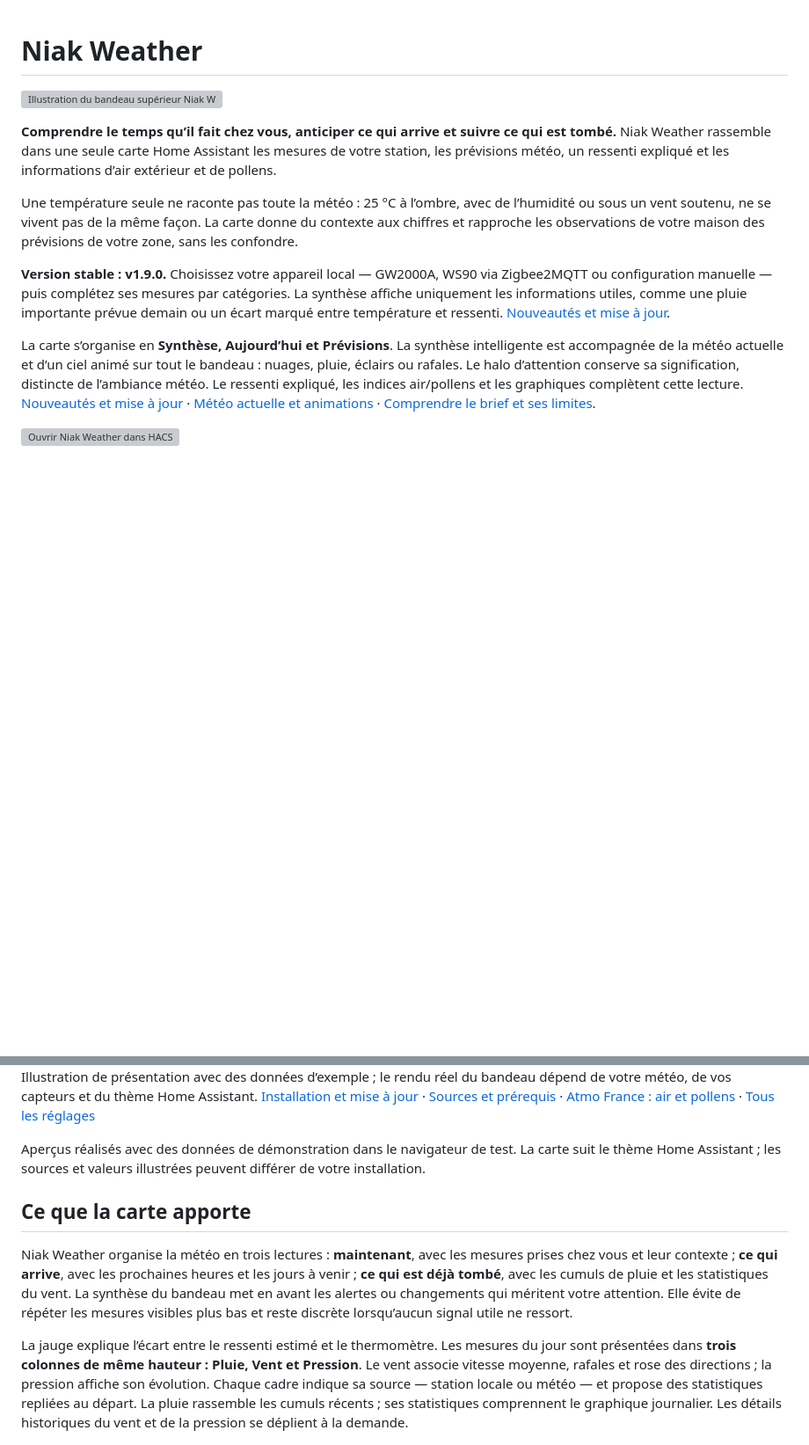
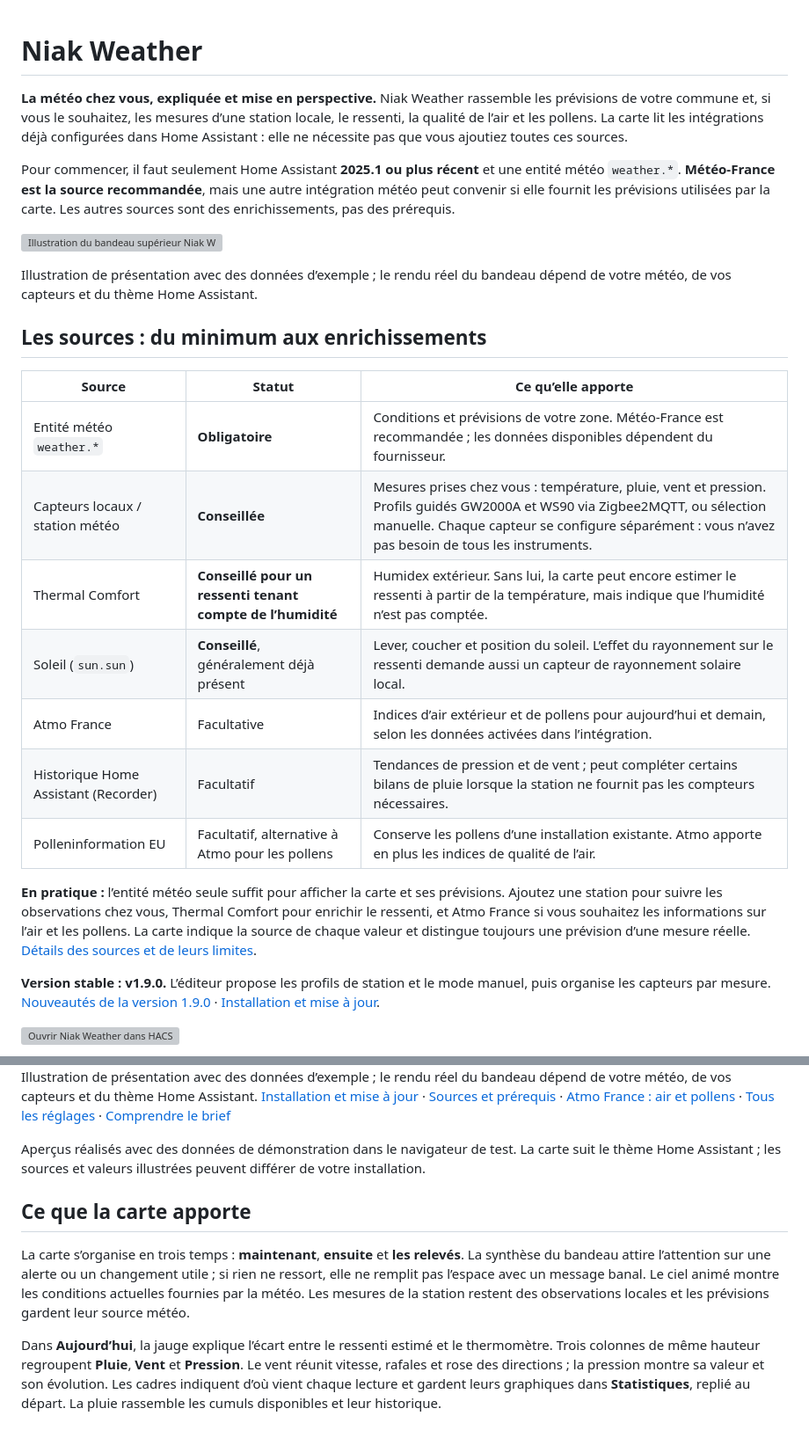
Before and after one commit to Niakman13/niak-weather, a Markdown page: README.md, 2 parts joined by grey strips. Shown at 88% size. Rendered like a GitHub page; blank space fills up the shorter version; grey boxes are pictures that could not be loaded.

Commit message:
docs: clarify data sources and project overview

```diff
--- a/README.md
+++ b/README.md
@@ -1,29 +1,43 @@
 # Niak Weather
+
+**La météo chez vous, expliquée et mise en perspective.** Niak Weather rassemble les prévisions de votre commune et, si vous le souhaitez, les mesures d’une station locale, le ressenti, la qualité de l’air et les pollens. La carte lit les intégrations déjà configurées dans Home Assistant : elle ne nécessite pas que vous ajoutiez toutes ces sources.
+
+Pour commencer, il faut seulement Home Assistant **2025.1 ou plus récent** et une entité météo `weather.*`. **Météo-France est la source recommandée**, mais une autre intégration météo peut convenir si elle fournit les prévisions utilisées par la carte. Les autres sources sont des enrichissements, pas des prérequis.
 
 ![Illustration du bandeau supérieur Niak Weather : synthèse utile, ciel animé et météo actuelle](docs/images/niak-weather-banner.png)
 
-**Comprendre le temps qu’il fait chez vous, anticiper ce qui arrive et suivre ce qui est tombé.** Niak Weather rassemble dans une seule carte Home Assistant les mesures de votre station, les prévisions météo, un ressenti expliqué et les informations d’air extérieur et de pollens.
+Illustration de présentation avec des données d’exemple ; le rendu réel du bandeau dépend de votre météo, de vos capteurs et du thème Home Assistant.
 
-Une température seule ne raconte pas toute la météo : 25 °C à l’ombre, avec de l’humidité ou sous un vent soutenu, ne se vivent pas de la même façon. La carte donne du contexte aux chiffres et rapproche les observations de votre maison des prévisions de votre zone, sans les confondre.
+## Les sources : du minimum aux enrichissements
 
-**Version stable : v1.9.0.** Choisissez votre appareil local — GW2000A, WS90 via Zigbee2MQTT ou configuration manuelle — puis complétez ses mesures par catégories. La synthèse affiche uniquement les informations utiles, comme une pluie importante prévue demain ou un écart marqué entre température et ressenti. [Nouveautés et mise à jour](docs/release-1.9.0.md).
+| Source | Statut | Ce qu’elle apporte |
+| --- | --- | --- |
+| Entité météo `weather.*` | **Obligatoire** | Conditions et prévisions de votre zone. Météo-France est recommandée ; les données disponibles dépendent du fournisseur. |
+| Capteurs locaux / station météo | **Conseillée** | Mesures prises chez vous : température, pluie, vent et pression. Profils guidés GW2000A et WS90 via Zigbee2MQTT, ou sélection manuelle. Chaque capteur se configure séparément : vous n’avez pas besoin de tous les instruments. |
+| Thermal Comfort | **Conseillé pour un ressenti tenant compte de l’humidité** | Humidex extérieur. Sans lui, la carte peut encore estimer le ressenti à partir de la température, mais indique que l’humidité n’est pas comptée. |
+| Soleil (`sun.sun`) | **Conseillé**, généralement déjà présent | Lever, coucher et position du soleil. L’effet du rayonnement sur le ressenti demande aussi un capteur de rayonnement solaire local. |
+| Atmo France | Facultative | Indices d’air extérieur et de pollens pour aujourd’hui et demain, selon les données activées dans l’intégration. |
+| Historique Home Assistant (Recorder) | Facultatif | Tendances de pression et de vent ; peut compléter certains bilans de pluie lorsque la station ne fournit pas les compteurs nécessaires. |
+| Polleninformation EU | Facultatif, alternative à Atmo pour les pollens | Conserve les pollens d’une installation existante. Atmo apporte en plus les indices de qualité de l’air. |
 
-La carte s’organise en **Synthèse, Aujourd’hui et Prévisions**. La synthèse intelligente est accompagnée de la météo actuelle et d’un ciel animé sur tout le bandeau : nuages, pluie, éclairs ou rafales. Le halo d’attention conserve sa signification, distincte de l’ambiance météo. Le ressenti expliqué, les indices air/pollens et les graphiques complètent cette lecture. [Nouveautés et mise à jour](docs/release-1.3.0.md) · [Météo actuelle et animations](docs/current-weather.md) · [Comprendre le brief et ses limites](docs/brief-intelligent.md).
+**En pratique :** l’entité météo seule suffit pour afficher la carte et ses prévisions. Ajoutez une station pour suivre les observations chez vous, Thermal Comfort pour enrichir le ressenti, et Atmo France si vous souhaitez les informations sur l’air et les pollens. La carte indique la source de chaque valeur et distingue toujours une prévision d’une mesure réelle. [Détails des sources et de leurs limites](docs/sources.md).
+
+**Version stable : v1.9.0.** L’éditeur propose les profils de station et le mode manuel, puis organise les capteurs par mesure. [Nouveautés de la version 1.9.0](docs/release-1.9.0.md) · [Installation et mise à jour](docs/installation.md).
 
 [![Ouvrir Niak Weather dans HACS](https://my.home-assistant.io/badges/hacs_repository.svg)](https://my.home-assistant.io/redirect/hacs_repository/?owner=Niakman13&repository=niak-weather&category=plugin)
 
 ![Niak Weather — mesures locales en trois colonnes et prévisions horaires et hebdomadaires](docs/images/1.png)
 ![Niak Weather — synthèse et cadres Air extérieur et Pollens alimentés par Atmo France](docs/images/2.png)
 Illustration de présentation avec des données d’exemple ; le rendu réel du bandeau dépend de votre météo, de vos capteurs et du thème Home Assistant.
-[Installation et mise à jour](docs/installation.md) · [Sources et prérequis](docs/sources.md) · [Atmo France : air et pollens](docs/atmo-france.md) · [Tous les réglages](docs/data-model.md)
+[Installation et mise à jour](docs/installation.md) · [Sources et prérequis](docs/sources.md) · [Atmo France : air et pollens](docs/atmo-france.md) · [Tous les réglages](docs/data-model.md) · [Comprendre le brief](docs/brief-intelligent.md)
 
 
 Aperçus réalisés avec des données de démonstration dans le navigateur de test. La carte suit le thème Home Assistant ; les sources et valeurs illustrées peuvent différer de votre installation.
 
 ## Ce que la carte apporte
 
-Niak Weather organise la météo en trois lectures : **maintenant**, avec les mesures prises chez vous et leur contexte ; **ce qui arrive**, avec les prochaines heures et les jours à venir ; **ce qui est déjà tombé**, avec les cumuls de pluie et les statistiques du vent. La synthèse du bandeau met en avant les alertes ou changements qui méritent votre attention. Elle évite de répéter les mesures visibles plus bas et reste discrète lorsqu’aucun signal utile ne ressort.
+La carte s’organise en trois temps : **maintenant**, **ensuite** et **les relevés**. La synthèse du bandeau attire l’attention sur une alerte ou un changement utile ; si rien ne ressort, elle ne remplit pas l’espace avec un message banal. Le ciel animé montre les conditions actuelles fournies par la météo. Les mesures de la station restent des observations locales et les prévisions gardent leur source météo.
 
-La jauge explique l’écart entre le ressenti estimé et le thermomètre. Les mesures du jour sont présentées dans **trois colonnes de même hauteur : Pluie, Vent et Pression**. Le vent associe vitesse moyenne, rafales et rose des directions ; la pression affiche son évolution. Chaque cadre indique sa source — station locale ou météo — et propose des statistiques repliées au départ. La pluie rassemble les cumuls récents ; ses statistiques comprennent le graphique journalier. Les détails historiques du vent et de la pression se déplient à la demande.
+Dans **Aujourd’hui**, la jauge explique l’écart entre le ressenti estimé et le thermomètre. Trois colonnes de même hauteur regroupent **Pluie**, **Vent** et **Pression**. Le vent réunit vitesse, rafales et rose des directions ; la pression montre sa valeur et son évolution. Les cadres indiquent d’où vient chaque lecture et gardent leurs graphiques dans **Statistiques**, replié au départ. La pluie rassemble les cumuls disponibles et leur historique.
 
 ![Détails Pluie et Vent — données de démonstration](docs/images/3.png)
```
Also changed, not shown: other parts of README.md (+4 -21 lines).
